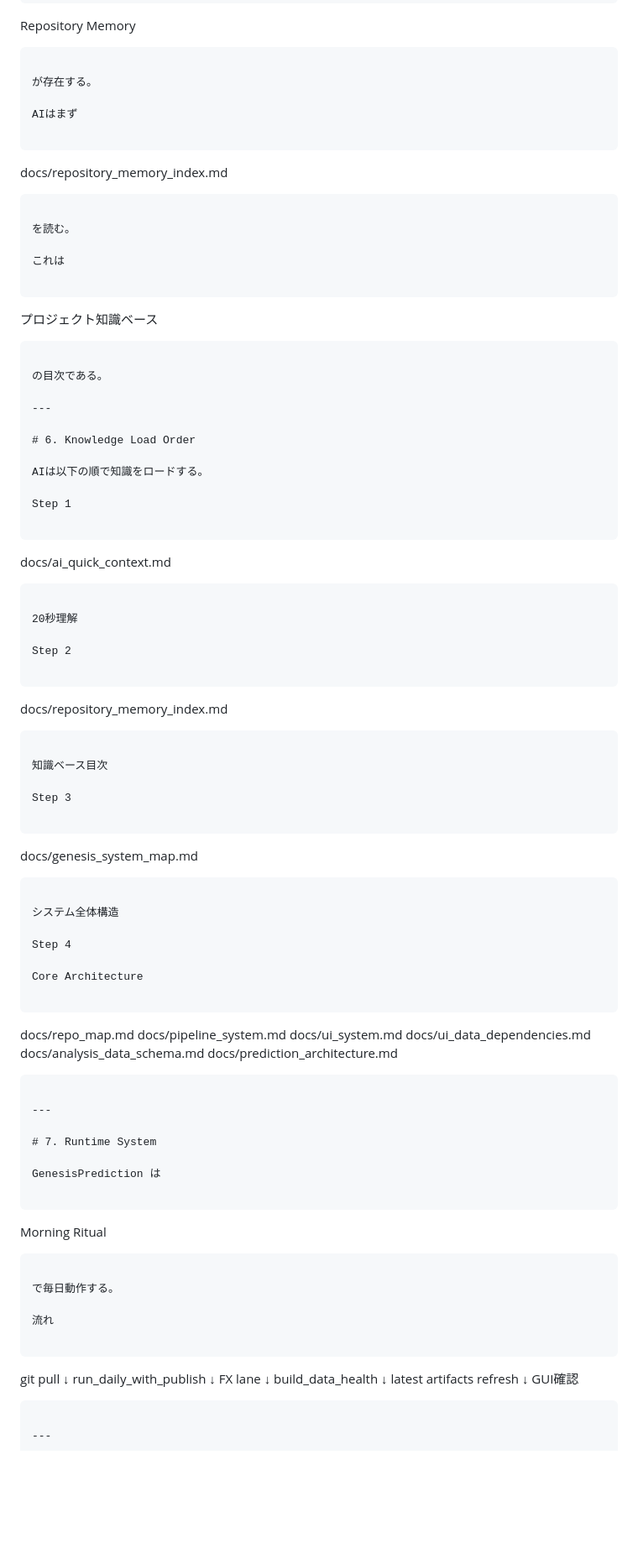
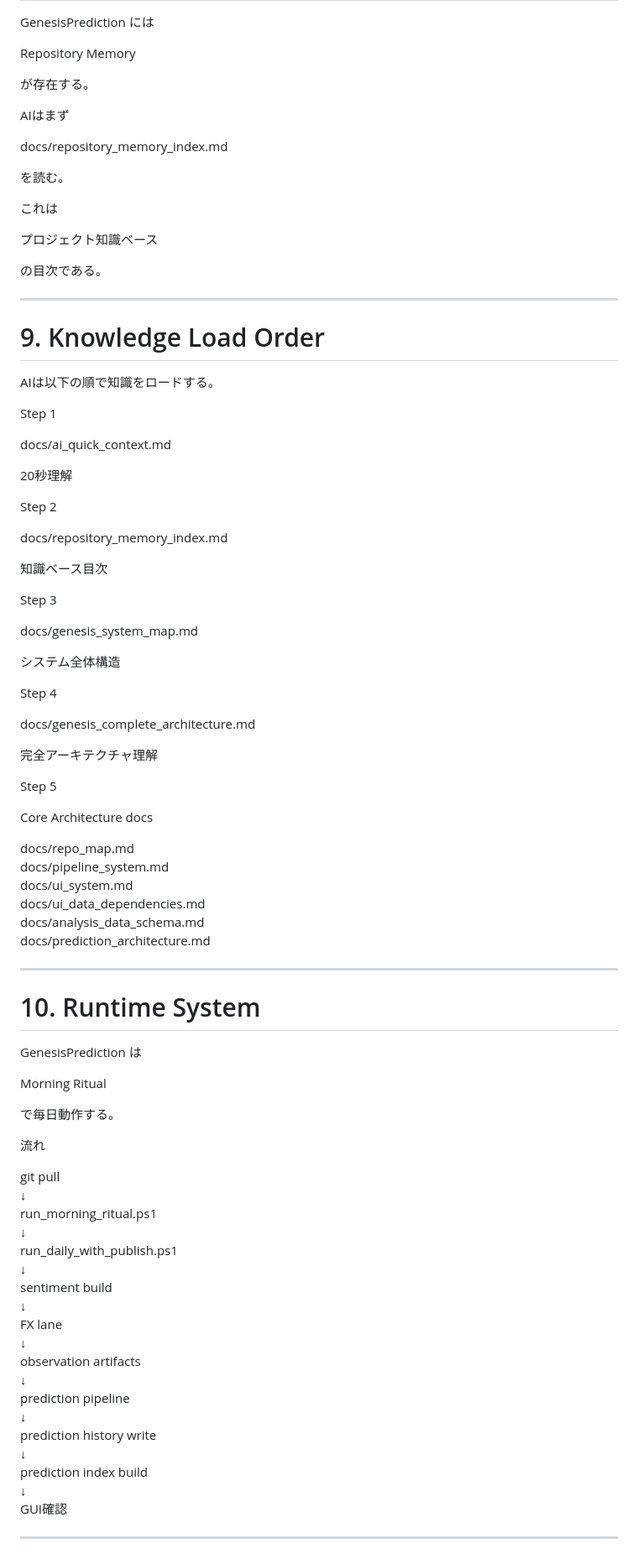
Before and after one commit to yalocco/GenesisPrediction_v2, a Markdown page: docs/ai_bootstrap.md, the part around one of its changes. Shown at 84% size. Drawn GitHub-style; blank space fills up the shorter version.

Commit message:
Docs: update AI bootstrap (architecture + prediction system)

````diff
--- a/docs/ai_bootstrap.md
+++ b/docs/ai_bootstrap.md
@@ -251,65 +234,49 @@ Repository Memory
 
 AIはまず
 
-```
-
 docs/repository_memory_index.md
-
-```
 
 を読む。
 
 これは
 
-```
-
 プロジェクト知識ベース
-
-```
 
 の目次である。
 
 ---
 
-# 6. Knowledge Load Order
+# 9. Knowledge Load Order
 
 AIは以下の順で知識をロードする。
 
 Step 1
 
-```
-
 docs/ai_quick_context.md
-
-```
 
 20秒理解
 
 Step 2
 
-```
-
 docs/repository_memory_index.md
-
-```
 
 知識ベース目次
 
 Step 3
 
-```
-
 docs/genesis_system_map.md
-
-```
 
 システム全体構造
 
 Step 4
 
-Core Architecture
+docs/genesis_complete_architecture.md
 
-```
+完全アーキテクチャ理解
+
+Step 5
+
+Core Architecture docs
 
 docs/repo_map.md
 docs/pipeline_system.md
@@ -318,39 +285,37 @@ docs/ui_data_dependencies.md
 docs/analysis_data_schema.md
 docs/prediction_architecture.md
 
-```
-
 ---
 
-# 7. Runtime System
+# 10. Runtime System
 
 GenesisPrediction は
 
-```
-
 Morning Ritual
-
-```
 
 で毎日動作する。
 
 流れ
 
-```
-
 git pull
 ↓
-run_daily_with_publish
+run_morning_ritual.ps1
+↓
+run_daily_with_publish.ps1
+↓
+sentiment build
 ↓
 FX lane
 ↓
-build_data_health
+observation artifacts
 ↓
-latest artifacts refresh
+prediction pipeline
+↓
+prediction history write
+↓
+prediction index build
 ↓
 GUI確認
 
-```
-
 ---
 
````
Also changed, not shown: other parts of docs/ai_bootstrap.md (+88 -180 lines).
